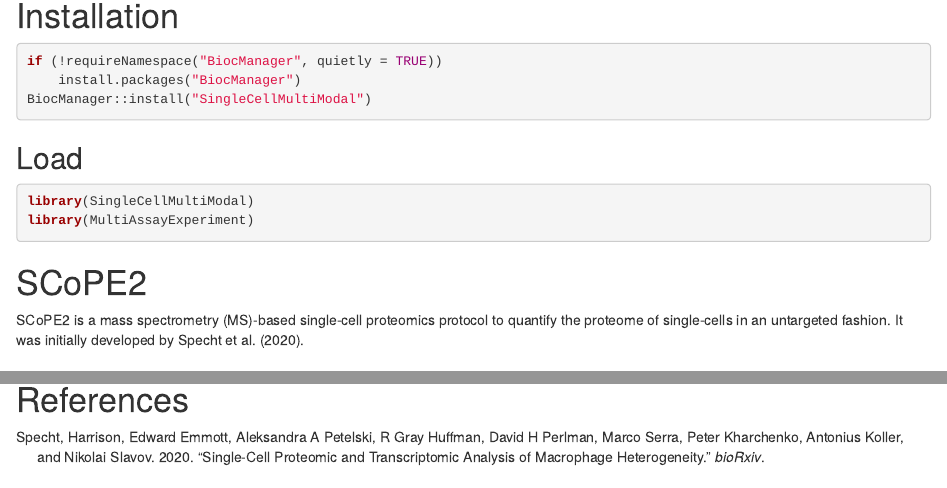
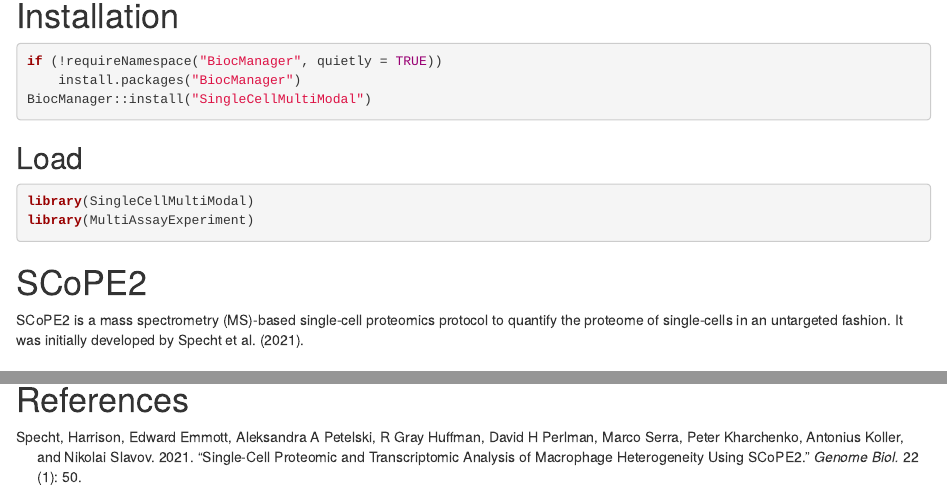
Before and after one commit to waldronlab/SingleCellMultiModal, an R Markdown document (vignettes/SCoPE2.Rmd): the page in a window 1100 px wide, from 150 px down, and a second part further down, joined at a grey line. Rendered offline with R 4.5, knitr and Pandoc, with nearby package versions; drawn as R Markdown's standard HTML page in place of the format the file asks for; some code elsewhere in the file could not run offline.

Commit message:
update SCoPE2 citation to published article

```diff
--- a/inst/REFERENCES.bib
+++ b/inst/REFERENCES.bib
@@ -118,16 +118,18 @@
   title    = "Single-cell proteomic and transcriptomic analysis of macrophage
-              heterogeneity",
+              heterogeneity using {SCoPE2}",
   author   = "Specht, Harrison and Emmott, Edward and Petelski, Aleksandra A
-              and Gray Huffman, R and Perlman, David H and Serra, Marco and
+              and Huffman, R Gray and Perlman, David H and Serra, Marco and
               Kharchenko, Peter and Koller, Antonius and Slavov, Nikolai",
-  journal  = "bioRxiv",
-  pages    = "665307",
-  month    =  oct,
-  year     =  2020,
+  journal  = "Genome Biol.",
+  volume   =  22,
+  number   =  1,
+  pages    = "50",
+  month    =  jan,
+  year     =  2021,
   language = "en"
 }
 
-@article{mimitou2019multiplexed,
+@ARTICLE{mimitou2019multiplexed,
   title={Multiplexed detection of proteins, transcriptomes, clonotypes and
         CRISPR perturbations in single cells},
   author={Mimitou, Eleni P and Cheng, Anthony and Montalbano, Antonino and Hao,
--- a/vignettes/SCoPE2.Rmd
+++ b/vignettes/SCoPE2.Rmd
@@ -34,7 +34,7 @@ library(MultiAssayExperiment)
 
 SCoPE2 is a mass spectrometry (MS)-based single-cell proteomics
 protocol to quantify the proteome of single-cells in an untargeted
-fashion. It was initially developed by @Specht2020-jm.
+fashion. It was initially developed by @Specht2021-pm.
 
 ## Downloading data sets
 
```
Also changed, not shown: inst/REFERENCES.bib (2 more changed lines).
